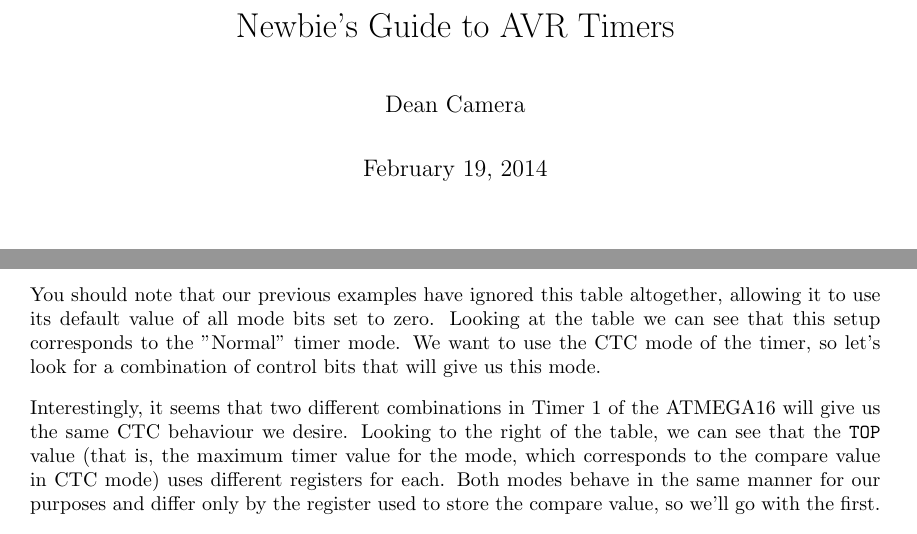
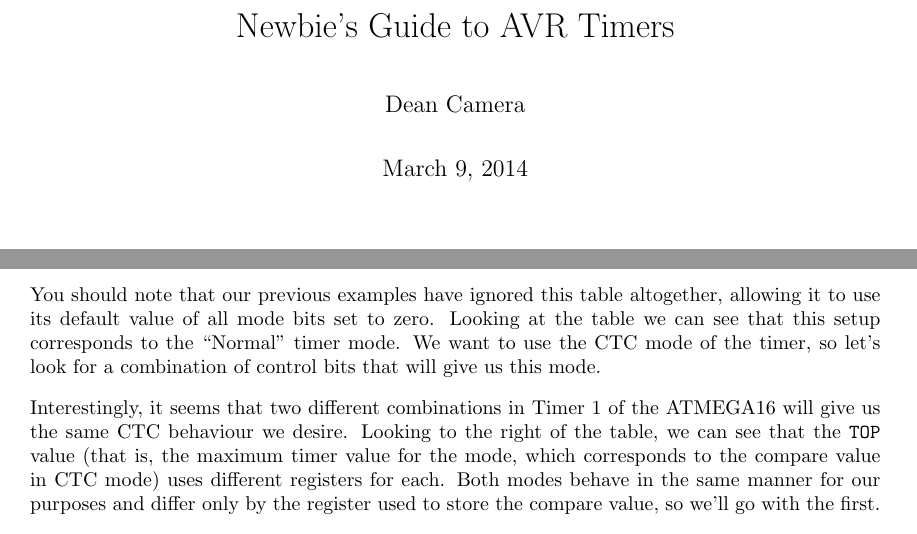
Before and after one commit to abcminiuser/avr-tutorials, a LaTeX book (Timers/Timers.tex): two parts of pages 1 and 14 of 27, joined at a grey line, cut so that both start at the same text. The pictures show the PDF file Timers/Output/Timers.pdf that the author committed with the source.

Commit message:
Minor typographical fixes.

```diff
--- a/Timers/Timers.tex
+++ b/Timers/Timers.tex
@@ -477,7 +477,7 @@ Compile and run, and the LED should toggle once per minute. By extending this te
 
 Up until now, we've been dealing with the timers in a very basic way - starting them counting, then comparing in our main routine against a wanted value. This is rather inefficient - we waste cycles checking the timer's value every time the loop runs, and slightly inaccurate (as the timer may pass our wanted compare value slightly while processing the loop). What if there was a better way?
 
-Well, there is. The AVR timers usually incorporate a special function mode called "Clear Timer on Compare", or CTC for short. The CTC operating mode does in hardware what we've previously experimented in software; it compares in hardware the current timer value against the wanted value, and when the wanted value is reached a flag in a status register is set and the timer's value reset.
+Well, there is. The AVR timers usually incorporate a special function mode called ``Clear Timer on Compare'', or CTC for short. The CTC operating mode does in hardware what we've previously experimented in software; it compares in hardware the current timer value against the wanted value, and when the wanted value is reached a flag in a status register is set and the timer's value reset.
 
 This is extremely handy; because the comparing is done in hardware, all we have to worry about is checking the flag to determine when to execute our LED toggling - much faster than comparing bytes or (in the case of the 16-bit timer) several bytes.
 
@@ -530,7 +530,7 @@ int main (void)
 
 Now, we need to flesh out the skeleton code we have. First up we need to configure our timer for CTC mode. As you might be able to guess, we want to configure our timer, thus the bits we want will be located in the timer's Control registers. The table to look for is the one titled \emph{``Waveform Generation Mode Bit Description''}, and is located in the timer control register descriptions for each timer. This table indicates all the possible timer modes, the bits required to set the timer to use those modes, and the conditions each mode reacts to.
 
-You should note that our previous examples have ignored this table altogether, allowing it to use its default value of all mode bits set to zero. Looking at the table we can see that this setup corresponds to the "Normal" timer mode. We want to use the CTC mode of the timer, so let's look for a combination of control bits that will give us this mode.
+You should note that our previous examples have ignored this table altogether, allowing it to use its default value of all mode bits set to zero. Looking at the table we can see that this setup corresponds to the ``Normal'' timer mode. We want to use the CTC mode of the timer, so let's look for a combination of control bits that will give us this mode.
 
 Interestingly, it seems that two different combinations in Timer 1 of the ATMEGA16 will give us the same CTC behaviour we desire. Looking to the right of the table, we can see that the \texttt{TOP} value (that is, the maximum timer value for the mode, which corresponds to the compare value in CTC mode) uses different registers for each. Both modes behave in the same manner for our purposes and differ only by the register used to store the compare value, so we'll go with the first.
 
```
Also changed, not shown: EEPROM/Output/EEPROM.pdf, InterruptUSART/Output/InterruptUSART.pdf, Interrupts/Output/Interrupts.pdf, ManagingLargeProjects/Output/ManagingLargeProjects.pdf, Progmem/Output/Progmem.pdf, ProgrammingMethods/Output/ProgrammingMethods.pdf, Timers/Output/Timers.pdf, USART/Output/USART.pdf, Timers/Timers.tex (2 more changed lines).
